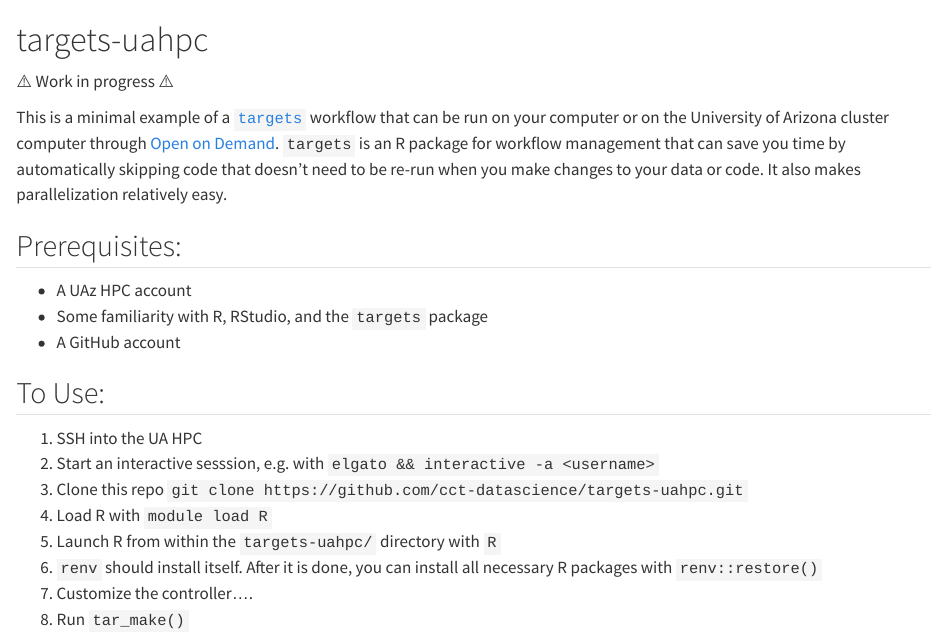
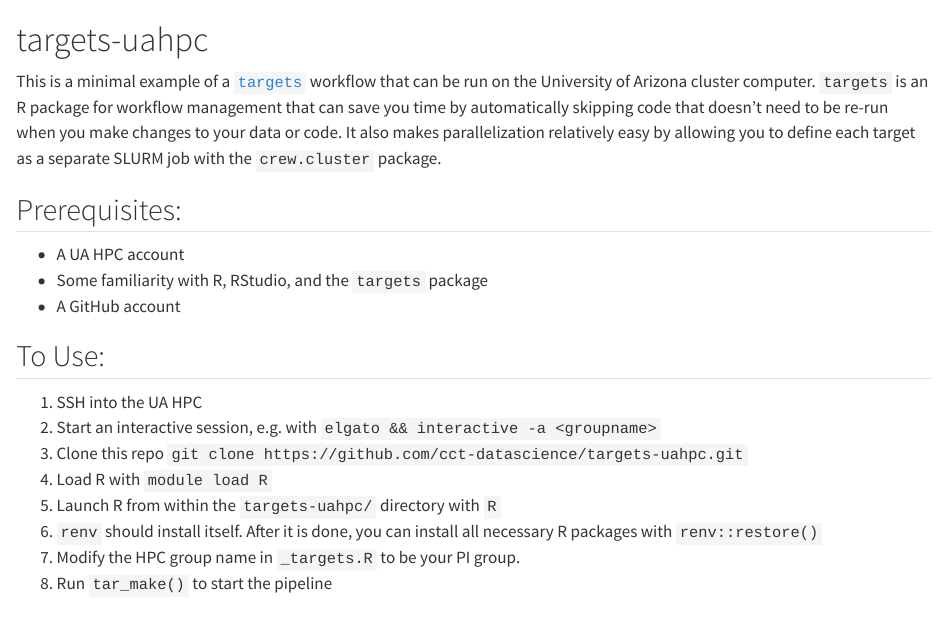
Before and after one commit to cct-datascience/targets-uahpc, a Quarto document (README.Qmd): the page in a window 1100 px wide, from its top. Rendered offline with R 4.5, knitr and Pandoc in place of Quarto, with nearby package versions; drawn as R Markdown's standard HTML page in place of the format the file asks for; badge pictures from the web are left out.

Commit message:
update readme

````diff
--- a/README.Qmd
+++ b/README.Qmd
@@ -13,6 +13,4 @@
 
 # targets-uahpc
 
-⚠️ Work in progress ⚠️
-
 <!-- badges: start -->
@@ -26,21 +25,21 @@
 ```
 
 
-This is a minimal example of a [`targets`](https://docs.ropensci.org/targets/) workflow that can be run on your computer or on the University of Arizona cluster computer through [Open on Demand](https://ood.hpc.arizona.edu/).  `targets` is an R package for workflow management that can save you time by automatically skipping code that doesn't need to be re-run when you make changes to your data or code.  It also makes parallelization relatively easy.
+This is a minimal example of a [`targets`](https://docs.ropensci.org/targets/) workflow that can be run on the University of Arizona cluster computer.  `targets` is an R package for workflow management that can save you time by automatically skipping code that doesn't need to be re-run when you make changes to your data or code.  It also makes parallelization relatively easy by allowing you to define each target as a separate SLURM job with the `crew.cluster` package.
 
 ## Prerequisites:
 
-- A UAz HPC account
+- A UA HPC account
 - Some familiarity with R, RStudio, and the `targets` package
 - A GitHub account
 
 ## To Use:
 
 1. SSH into the UA HPC
-2. Start an interactive sesssion, e.g. with `elgato && interactive -a <username>`
+2. Start an interactive session, e.g. with `elgato && interactive -a <groupname>`
 3. Clone this repo `git clone https://github.com/cct-datascience/targets-uahpc.git`
 4. Load R with `module load R`
 5. Launch R from within the `targets-uahpc/` directory with `R`
 6. `renv` should install itself.  After it is done, you can install all necessary R packages with `renv::restore()`
-7. Customize the controller....
-8. Run `tar_make()`
+4. Modify the HPC group name in `_targets.R` to be your PI group.
+8. Run `tar_make()` to start the pipeline
````
Also changed, not shown: README.md, README.Qmd (1 more changed lines).
